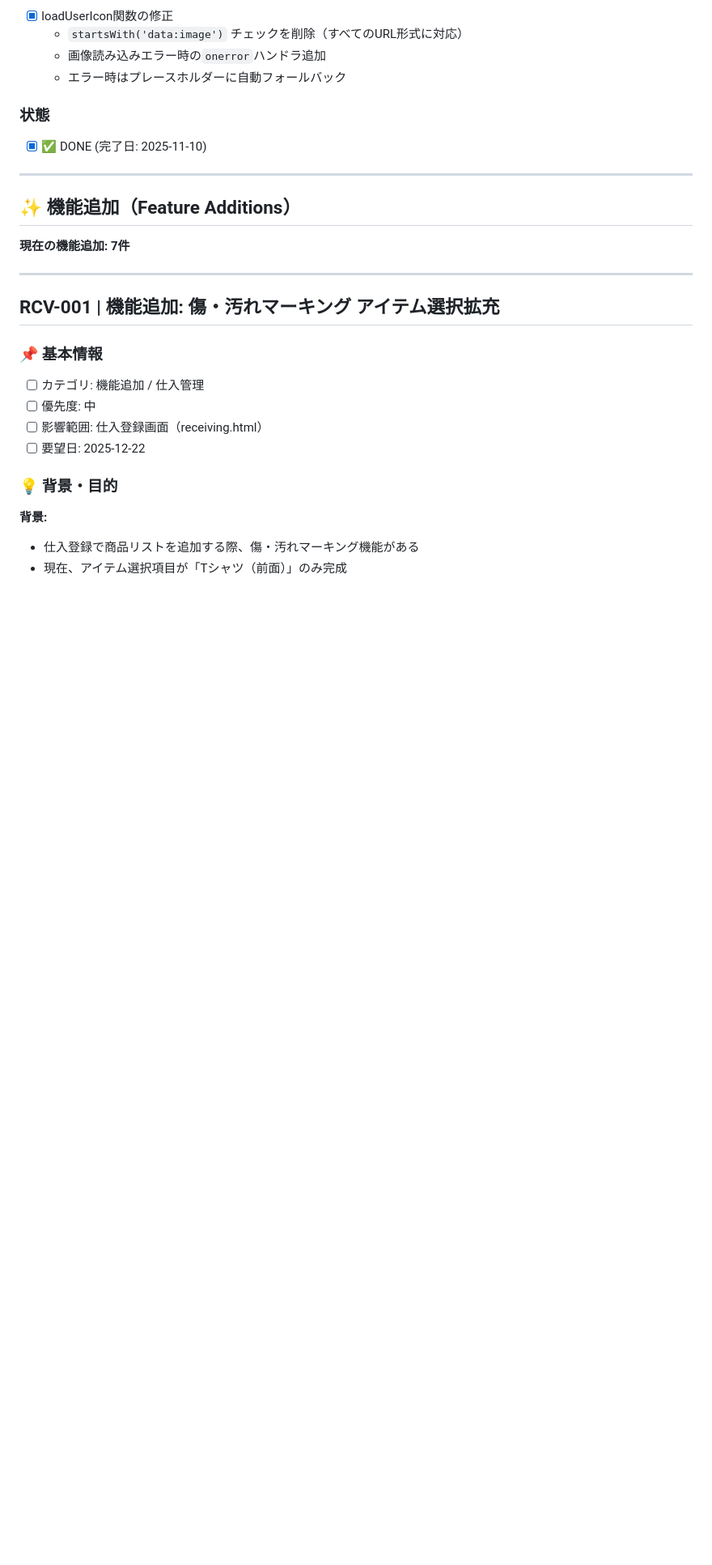
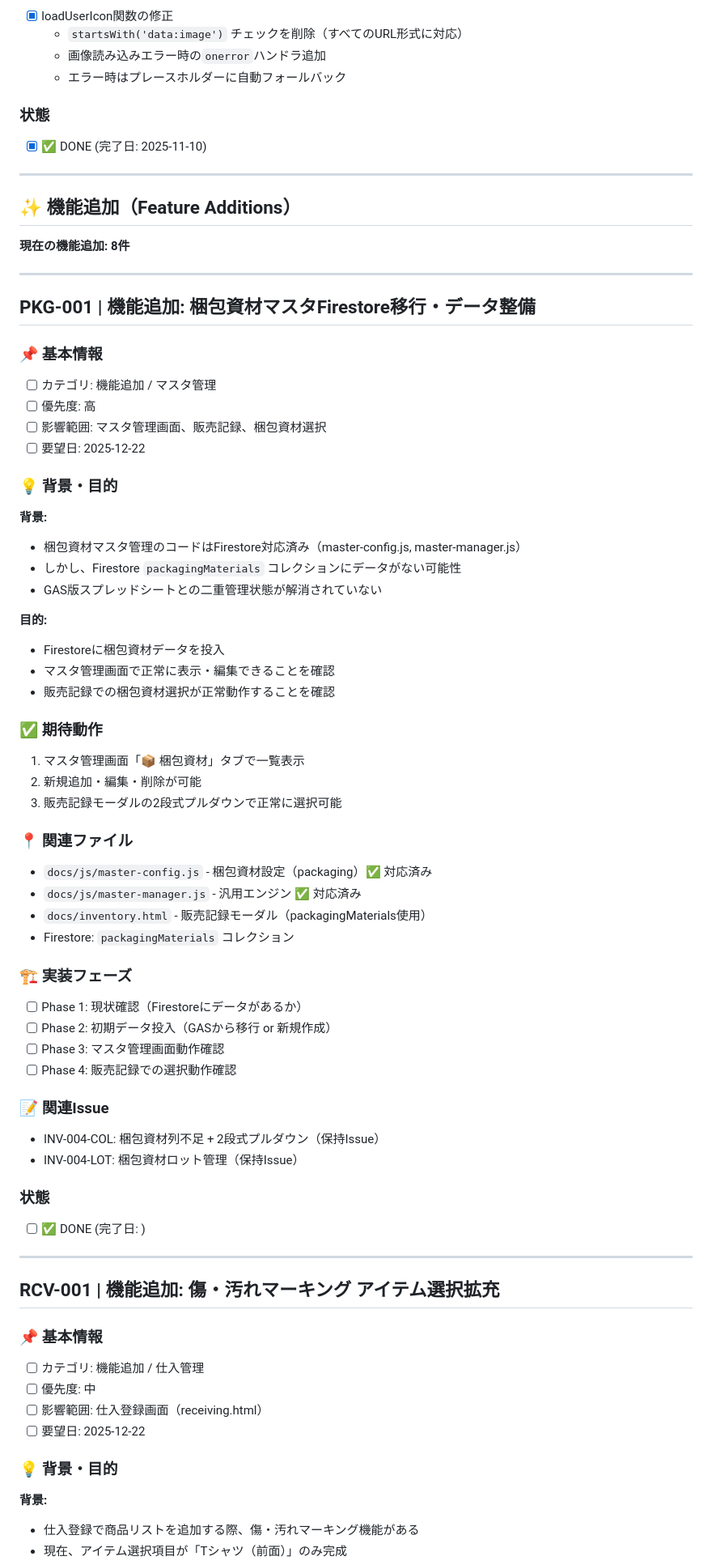
Before and after one commit to creatorTAK/reborn-inventory-system, a Markdown page: docs/issues.md, the part around the change. Shown at 81% size. Drawn GitHub-style; blank space fills up the shorter version.

Commit message:
Issue PKG-001起票: 梱包資材マスタFirestore移行・データ整備
- 梱包資材マスタのFirestore移行とデータ確認
- 販売記録での2段式プルダウン正常動作確認
- 未完了Issue: 8件

🤖 Generated with [Claude Code](https://claude.com/claude-code)

Co-Authored-By: Claude Opus 4.5 <noreply@anthropic.com>

```diff
--- a/docs/issues.md
+++ b/docs/issues.md
@@ -1737,7 +1737,57 @@ LINEのような「友だち追加」方式を実装し、ユーザーが意図
 
 ## ✨ 機能追加（Feature Additions）
 
-**現在の機能追加: 7件**
+**現在の機能追加: 8件**
+
+---
+
+## PKG-001 | 機能追加: 梱包資材マスタFirestore移行・データ整備
+
+### 📌 基本情報
+- [ ] カテゴリ: 機能追加 / マスタ管理
+- [ ] 優先度: 高
+- [ ] 影響範囲: マスタ管理画面、販売記録、梱包資材選択
+- [ ] 要望日: 2025-12-22
+
+### 💡 背景・目的
+
+**背景:**
+- 梱包資材マスタ管理のコードはFirestore対応済み（master-config.js, master-manager.js）
+- しかし、Firestore `packagingMaterials` コレクションにデータがない可能性
+- GAS版スプレッドシートとの二重管理状態が解消されていない
+
+**目的:**
+- Firestoreに梱包資材データを投入
+- マスタ管理画面で正常に表示・編集できることを確認
+- 販売記録での梱包資材選択が正常動作することを確認
+
+### ✅ 期待動作
+
+1. マスタ管理画面「📦 梱包資材」タブで一覧表示
+2. 新規追加・編集・削除が可能
+3. 販売記録モーダルの2段式プルダウンで正常に選択可能
+
+### 📍 関連ファイル
+
+- `docs/js/master-config.js` - 梱包資材設定（packaging）✅ 対応済み
+- `docs/js/master-manager.js` - 汎用エンジン ✅ 対応済み
+- `docs/inventory.html` - 販売記録モーダル（packagingMaterials使用）
+- Firestore: `packagingMaterials` コレクション
+
+### 🏗️ 実装フェーズ
+
+- [ ] Phase 1: 現状確認（Firestoreにデータがあるか）
+- [ ] Phase 2: 初期データ投入（GASから移行 or 新規作成）
+- [ ] Phase 3: マスタ管理画面動作確認
+- [ ] Phase 4: 販売記録での選択動作確認
+
+### 📝 関連Issue
+
+- INV-004-COL: 梱包資材列不足 + 2段式プルダウン（保持Issue）
+- INV-004-LOT: 梱包資材ロット管理（保持Issue）
+
+### 状態
+- [ ] ✅ DONE (完了日: )
 
 ---
 
```
Also changed, not shown: docs/issues-summary.md (+5 -2 lines).
